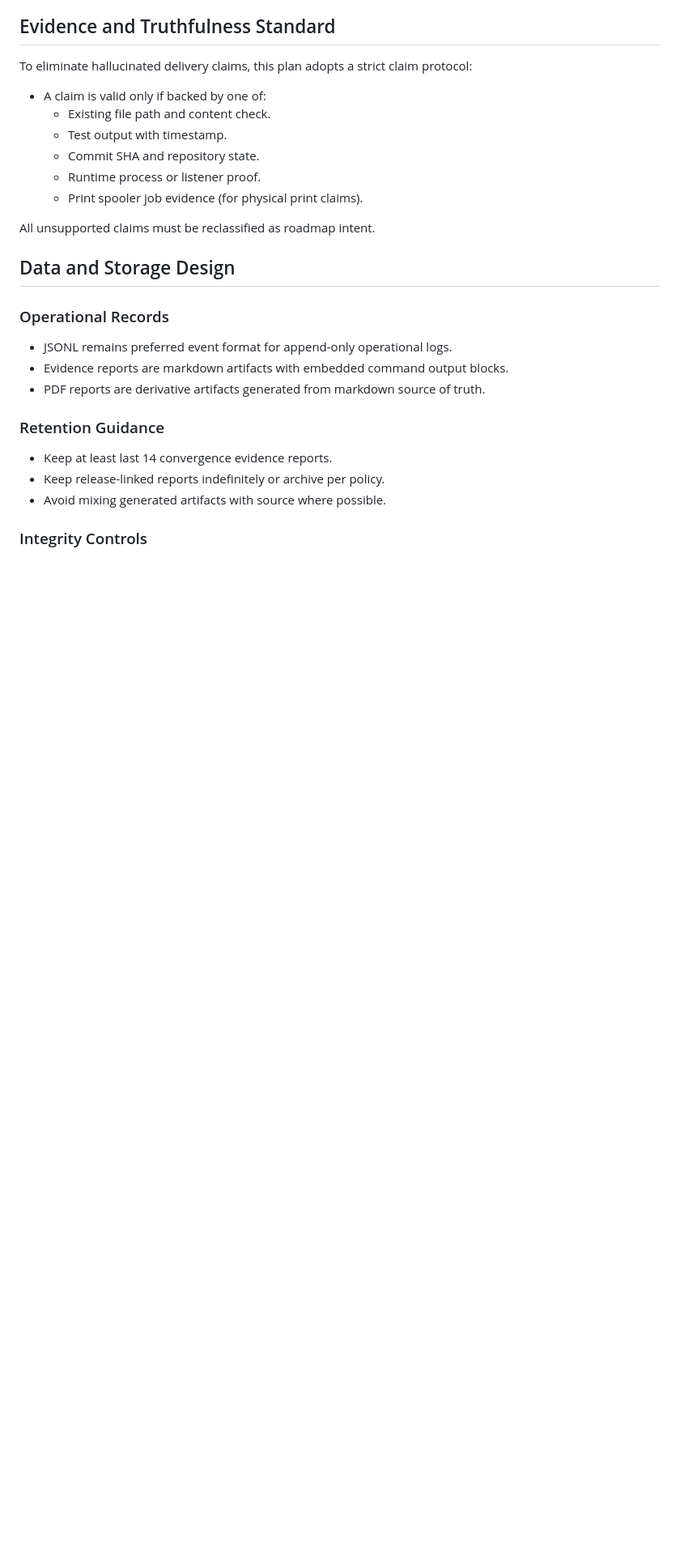
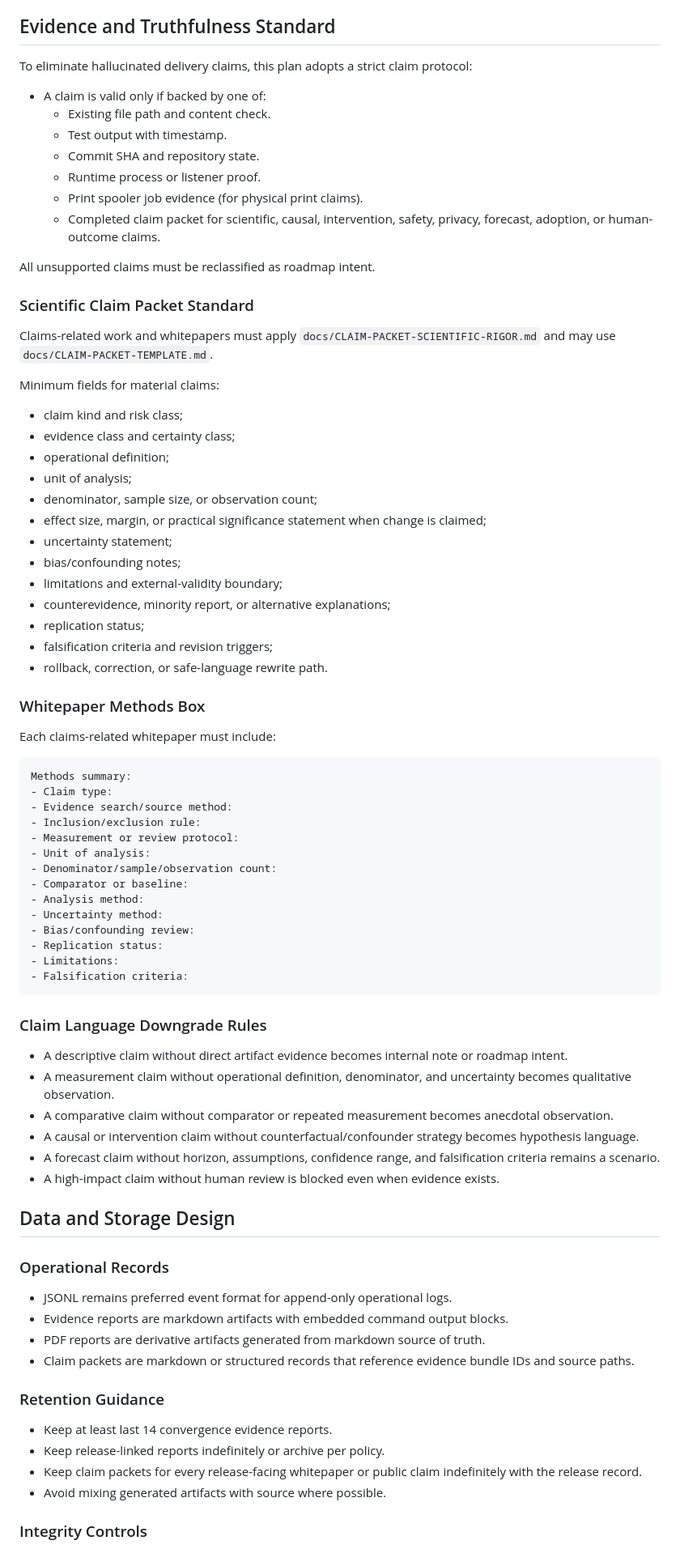
Before and after one commit to human-flourishing-frameworks/human-flourishing-frameworks, a Markdown page: COMET-LEAP-MASTER-PLAN-v2.1.md, the part around one of its changes. Shown at 81% size. Rendered like a GitHub page; blank space fills up the shorter version.

Commit message:
docs: add scientific rigor to COMET LEAP claims

````diff
--- a/COMET-LEAP-MASTER-PLAN-v2.1.md
+++ b/COMET-LEAP-MASTER-PLAN-v2.1.md
@@ -175,18 +188,67 @@ To eliminate hallucinated delivery claims, this plan adopts a strict claim proto
   - Commit SHA and repository state.
   - Runtime process or listener proof.
   - Print spooler job evidence (for physical print claims).
+  - Completed claim packet for scientific, causal, intervention, safety, privacy, forecast, adoption, or human-outcome claims.
 
 All unsupported claims must be reclassified as roadmap intent.
+
+### Scientific Claim Packet Standard
+Claims-related work and whitepapers must apply `docs/CLAIM-PACKET-SCIENTIFIC-RIGOR.md` and may use `docs/CLAIM-PACKET-TEMPLATE.md`.
+
+Minimum fields for material claims:
+- claim kind and risk class;
+- evidence class and certainty class;
+- operational definition;
+- unit of analysis;
+- denominator, sample size, or observation count;
+- effect size, margin, or practical significance statement when change is claimed;
+- uncertainty statement;
+- bias/confounding notes;
+- limitations and external-validity boundary;
+- counterevidence, minority report, or alternative explanations;
+- replication status;
+- falsification criteria and revision triggers;
+- rollback, correction, or safe-language rewrite path.
+
+### Whitepaper Methods Box
+Each claims-related whitepaper must include:
+
+```text
+Methods summary:
+- Claim type:
+- Evidence search/source method:
+- Inclusion/exclusion rule:
+- Measurement or review protocol:
+- Unit of analysis:
+- Denominator/sample/observation count:
+- Comparator or baseline:
+- Analysis method:
+- Uncertainty method:
+- Bias/confounding review:
+- Replication status:
+- Limitations:
+- Falsification criteria:
+```
+
+### Claim Language Downgrade Rules
+- A descriptive claim without direct artifact evidence becomes internal note or roadmap intent.
+- A measurement claim without operational definition, denominator, and uncertainty becomes qualitative observation.
+- A comparative claim without comparator or repeated measurement becomes anecdotal observation.
+- A causal or intervention claim without counterfactual/confounder strategy becomes hypothesis language.
+- A forecast claim without horizon, assumptions, confidence range, and falsification criteria remains a scenario.
+- A high-impact claim without human review is blocked even when evidence exists.
 
 ## Data and Storage Design
 ### Operational Records
 - JSONL remains preferred event format for append-only operational logs.
 - Evidence reports are markdown artifacts with embedded command output blocks.
 - PDF reports are derivative artifacts generated from markdown source of truth.
+- Claim packets are markdown or structured records that reference evidence bundle IDs and source paths.
 
 ### Retention Guidance
 - Keep at least last 14 convergence evidence reports.
 - Keep release-linked reports indefinitely or archive per policy.
+- Keep claim packets for every release-facing whitepaper or public claim indefinitely with the release record.
 - Avoid mixing generated artifacts with source where possible.
 
 ### Integrity Controls
````
Also changed, not shown: other parts of COMET-LEAP-MASTER-PLAN-v2.1.md (+56 -1 lines).
